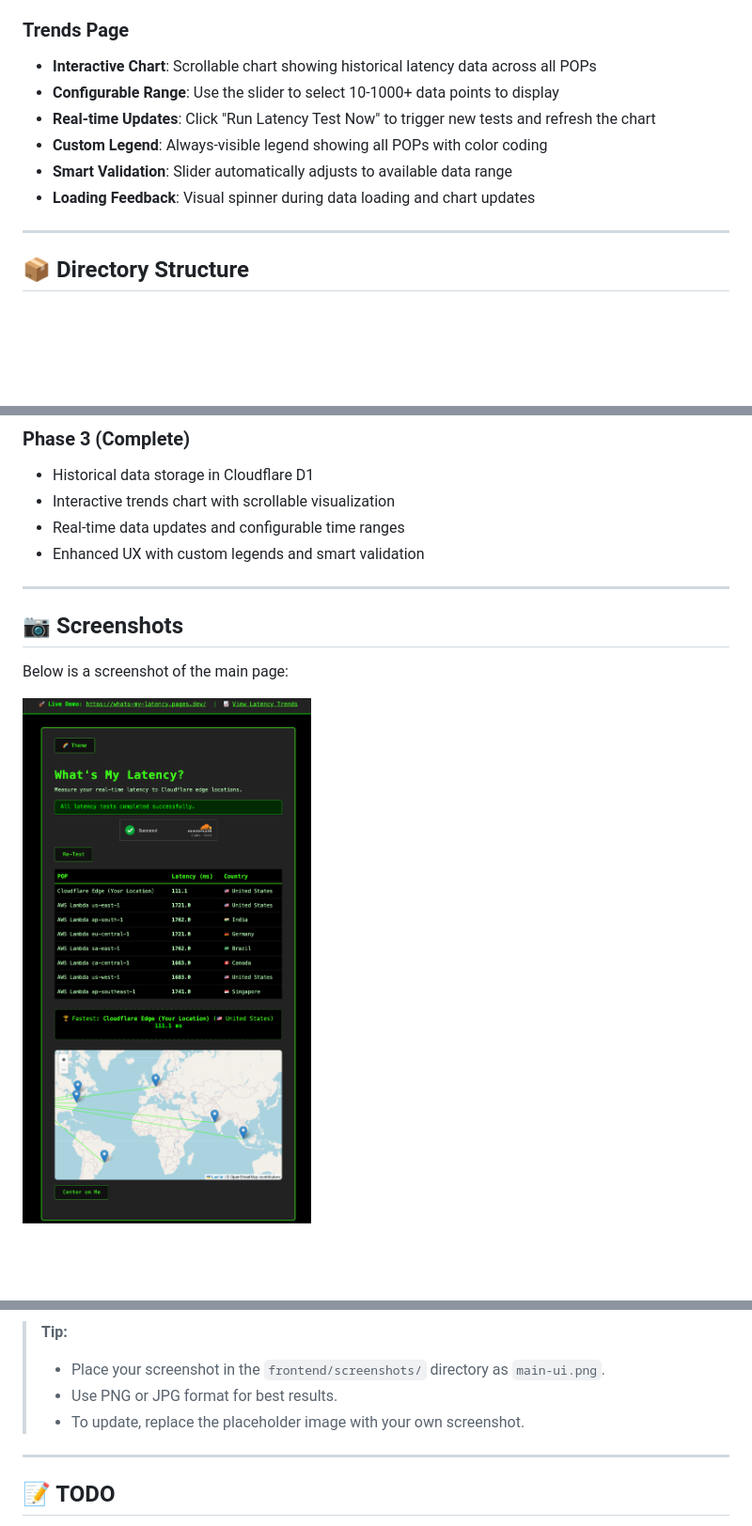
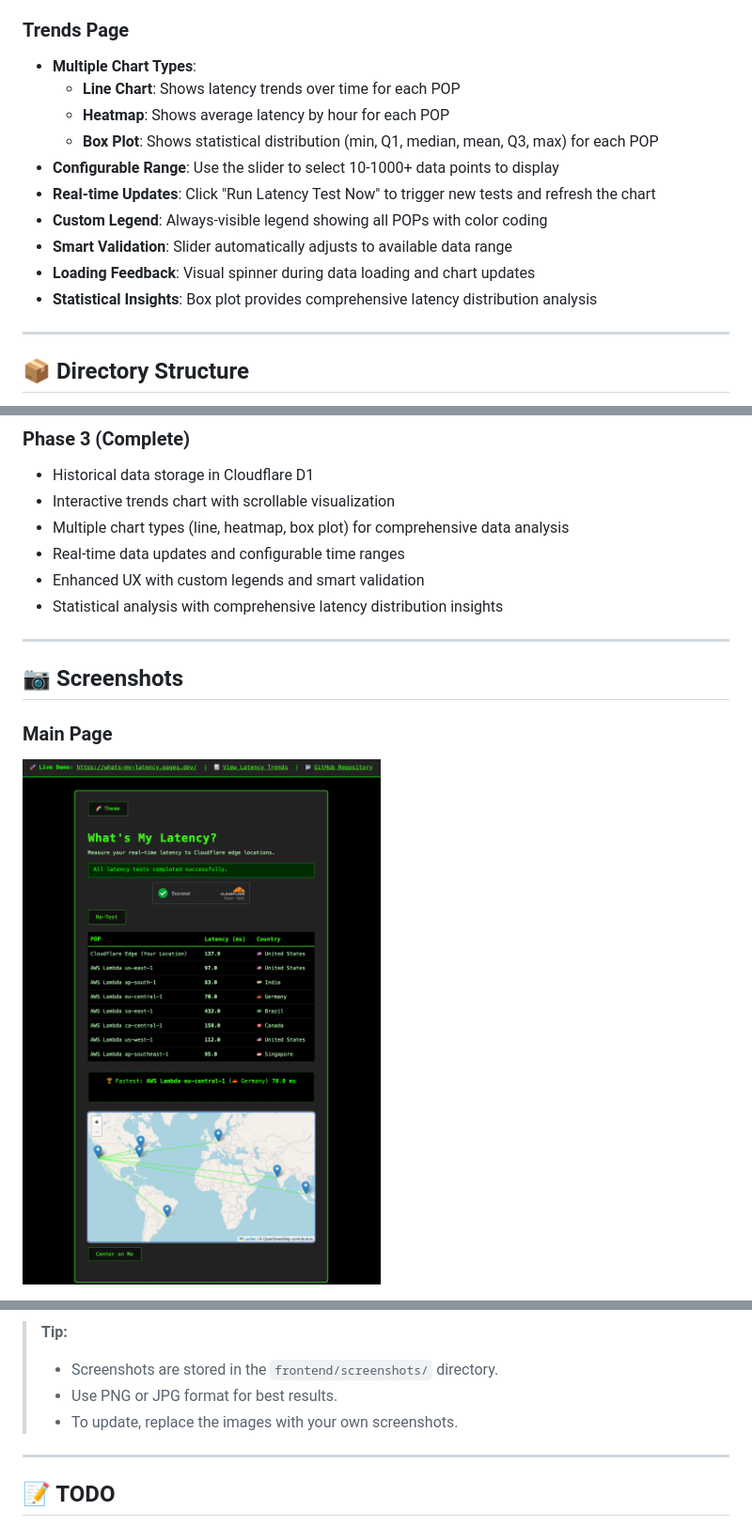
Before and after one commit to arun-gupta/whats-my-latency, a Markdown page: README.md, 3 parts joined by grey strips. Shown at 94% size. Drawn GitHub-style; pictures changed too: frontend/screenshots/main-ui.png; blank space fills up the shorter version.

```diff
--- a/README.md
+++ b/README.md
@@ -90,12 +92,16 @@ This project is a hands-on demonstration of Cloudflare's global edge network and
 - **Error Handling**: If a region can't be reached, you'll see a clear error message and icon in the table.
 
 ### Trends Page
-- **Interactive Chart**: Scrollable chart showing historical latency data across all POPs
+- **Multiple Chart Types**:
+  - **Line Chart**: Shows latency trends over time for each POP
+  - **Heatmap**: Shows average latency by hour for each POP
+  - **Box Plot**: Shows statistical distribution (min, Q1, median, mean, Q3, max) for each POP
 - **Configurable Range**: Use the slider to select 10-1000+ data points to display
 - **Real-time Updates**: Click "Run Latency Test Now" to trigger new tests and refresh the chart
 - **Custom Legend**: Always-visible legend showing all POPs with color coding
 - **Smart Validation**: Slider automatically adjusts to available data range
 - **Loading Feedback**: Visual spinner during data loading and chart updates
+- **Statistical Insights**: Box plot provides comprehensive latency distribution analysis
 
 ---
 
@@ -232,14 +238,15 @@ curl -X POST https://whats-my-latency-worker.<your-subdomain>.workers.dev/trigge
 ### Phase 3 (Complete)
 - Historical data storage in Cloudflare D1
 - Interactive trends chart with scrollable visualization
+- Multiple chart types (line, heatmap, box plot) for comprehensive data analysis
 - Real-time data updates and configurable time ranges
 - Enhanced UX with custom legends and smart validation
+- Statistical analysis with comprehensive latency distribution insights
 
 ---
 
 ## 📷 Screenshots
 
-Below is a screenshot of the main page:
-
+### Main Page
 ![Main UI Screenshot](frontend/screenshots/main-ui.png)
 
@@ -246,7 +267,7 @@ Below is a screenshot of the main page:
 > **Tip:**
-> - Place your screenshot in the `frontend/screenshots/` directory as `main-ui.png`.
+> - Screenshots are stored in the `frontend/screenshots/` directory.
 > - Use PNG or JPG format for best results.
-> - To update, replace the placeholder image with your own screenshot.
+> - To update, replace the images with your own screenshots.
 
 ---
 
```
Also changed, not shown: other parts of README.md (+16 -0 lines), frontend/screenshots/latency-box.png (added), frontend/screenshots/latency-heatmap.png (added), frontend/screenshots/latency-line-chart.png (added), 1 other file.
